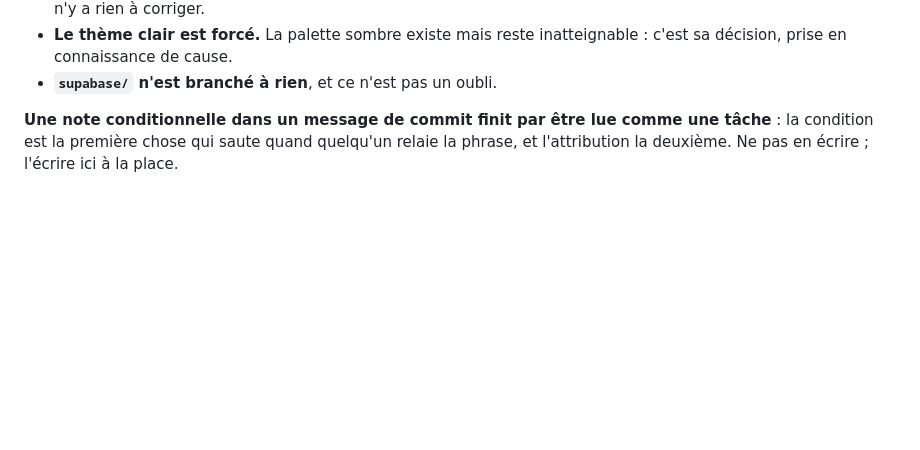
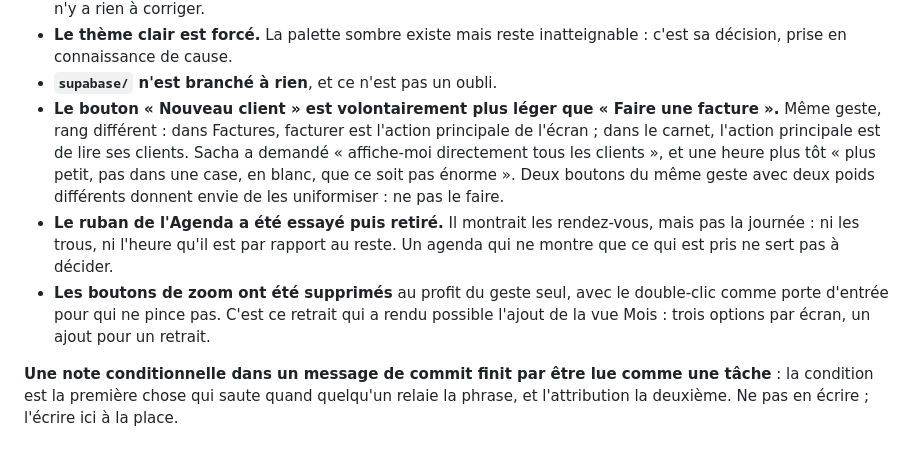
Before and after one commit to sachadobek-lang/sachadobek-lang.github.io, a Markdown page: README.md, the part around the change. GitHub-like rendering; blank space fills up the shorter version.

Commit message:
Trois décisions de plus dans ce qu'on a choisi de ne pas faire
Données par les agents Client et Calendrier, qui me les ont transmises
plutôt que de les écrire eux-mêmes — c'est la règle, et c'est la bonne.

Les trois relèvent de la même famille : une incohérence apparente qui est
une décision. Deux boutons du même geste avec deux poids différents donnent
envie de les uniformiser ; un agenda sans ruban donne envie de le remettre ;
des boutons de zoom manquants donnent envie de les rajouter. Chacune de ces
trois envies défait un arbitrage que Sacha a demandé, et aucune n'était
écrite nulle part.

Celle du zoom a une conséquence qu'il faut garder en vue : c'est son retrait
qui a rendu possible la vue Mois. Trois options par écran, un ajout pour un
retrait.

Co-Authored-By: Claude Opus 5 <noreply@anthropic.com>

```diff
--- a/README.md
+++ b/README.md
@@ -135,6 +135,21 @@ lui proposer quelque chose, vérifier ici.**
 - **Le thème clair est forcé.** La palette sombre existe mais reste
   inatteignable : c'est sa décision, prise en connaissance de cause.
 - **`supabase/` n'est branché à rien**, et ce n'est pas un oubli.
+- **Le bouton « Nouveau client » est volontairement plus léger que « Faire une
+  facture ».** Même geste, rang différent : dans Factures, facturer est l'action
+  principale de l'écran ; dans le carnet, l'action principale est de lire ses
+  clients. Sacha a demandé « affiche-moi directement tous les clients », et une
+  heure plus tôt « plus petit, pas dans une case, en blanc, que ce soit pas
+  énorme ». Deux boutons du même geste avec deux poids différents donnent envie
+  de les uniformiser : ne pas le faire.
+- **Le ruban de l'Agenda a été essayé puis retiré.** Il montrait les
+  rendez-vous, mais pas la journée : ni les trous, ni l'heure qu'il est par
+  rapport au reste. Un agenda qui ne montre que ce qui est pris ne sert pas à
+  décider.
+- **Les boutons de zoom ont été supprimés** au profit du geste seul, avec le
+  double-clic comme porte d'entrée pour qui ne pince pas. C'est ce retrait qui a
+  rendu possible l'ajout de la vue Mois : trois options par écran, un ajout pour
+  un retrait.
 
 **Une note conditionnelle dans un message de commit finit par être lue comme une
 tâche** : la condition est la première chose qui saute quand quelqu'un relaie la
```
